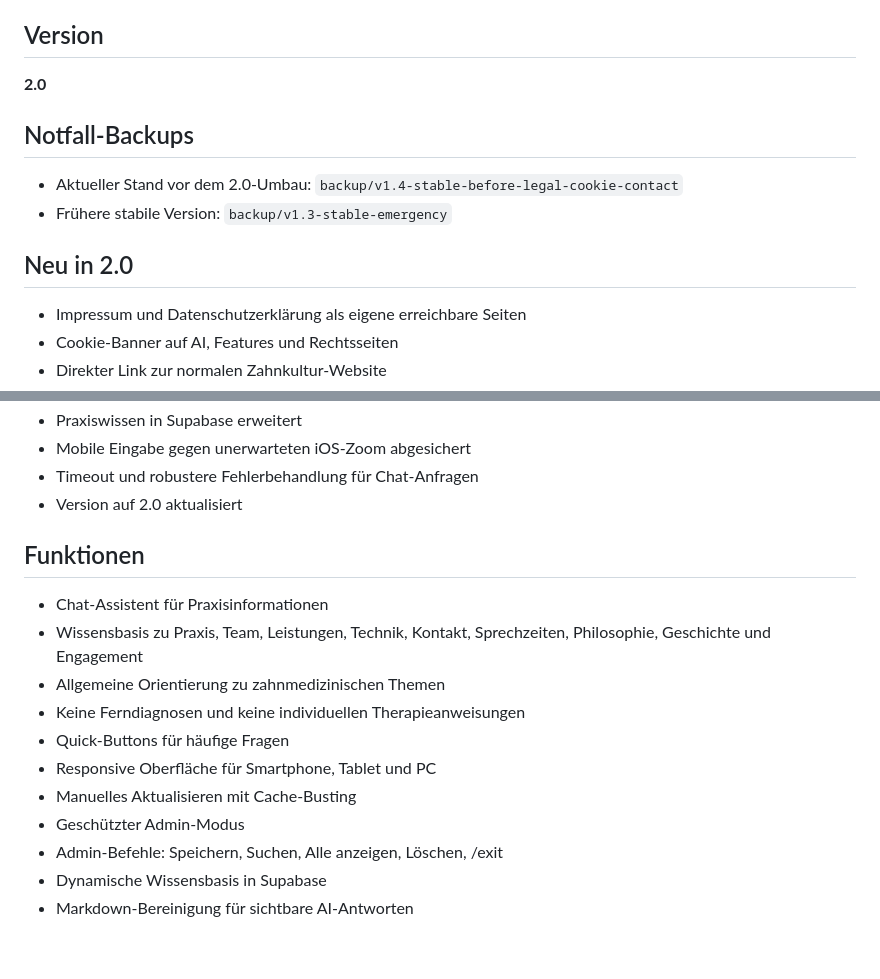
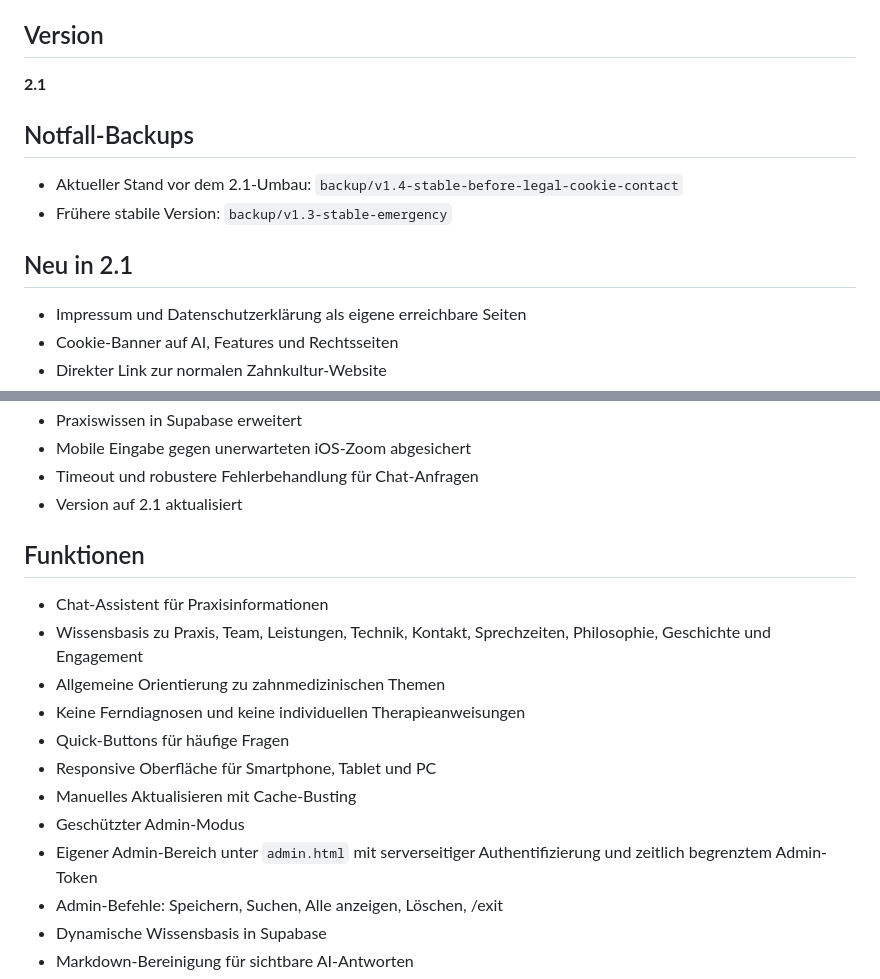
Before and after one commit to LordLOLQDH/Zahnkultur-AI, a Markdown page: README.md, 2 parts joined by grey strips. Drawn GitHub-style; blank space fills up the shorter version.

Commit message:
Finalize version 2.1

```diff
--- a/README.md
+++ b/README.md
@@ -3,13 +3,13 @@
 Digitaler KI-Assistent für Zahnkultur by Dr. Joachim Kraus in Korntal-Münchingen.
 
 ## Version
-**2.0**
+**2.1**
 
 ## Notfall-Backups
-- Aktueller Stand vor dem 2.0-Umbau: `backup/v1.4-stable-before-legal-cookie-contact`
+- Aktueller Stand vor dem 2.1-Umbau: `backup/v1.4-stable-before-legal-cookie-contact`
 - Frühere stabile Version: `backup/v1.3-stable-emergency`
 
-## Neu in 2.0
+## Neu in 2.1
 - Impressum und Datenschutzerklärung als eigene erreichbare Seiten
 - Cookie-Banner auf AI, Features und Rechtsseiten
 - Direkter Link zur normalen Zahnkultur-Website
@@ -26,7 +26,7 @@ Digitaler KI-Assistent für Zahnkultur by Dr. Joachim Kraus in Korntal-Münching
 - Praxiswissen in Supabase erweitert
 - Mobile Eingabe gegen unerwarteten iOS-Zoom abgesichert
 - Timeout und robustere Fehlerbehandlung für Chat-Anfragen
-- Version auf 2.0 aktualisiert
+- Version auf 2.1 aktualisiert
 
 ## Funktionen
 - Chat-Assistent für Praxisinformationen
@@ -37,6 +37,7 @@ Digitaler KI-Assistent für Zahnkultur by Dr. Joachim Kraus in Korntal-Münching
 - Responsive Oberfläche für Smartphone, Tablet und PC
 - Manuelles Aktualisieren mit Cache-Busting
 - Geschützter Admin-Modus
+- Eigener Admin-Bereich unter `admin.html` mit serverseitiger Authentifizierung und zeitlich begrenztem Admin-Token
 - Admin-Befehle: Speichern, Suchen, Alle anzeigen, Löschen, /exit
 - Dynamische Wissensbasis in Supabase
 - Markdown-Bereinigung für sichtbare AI-Antworten
```
